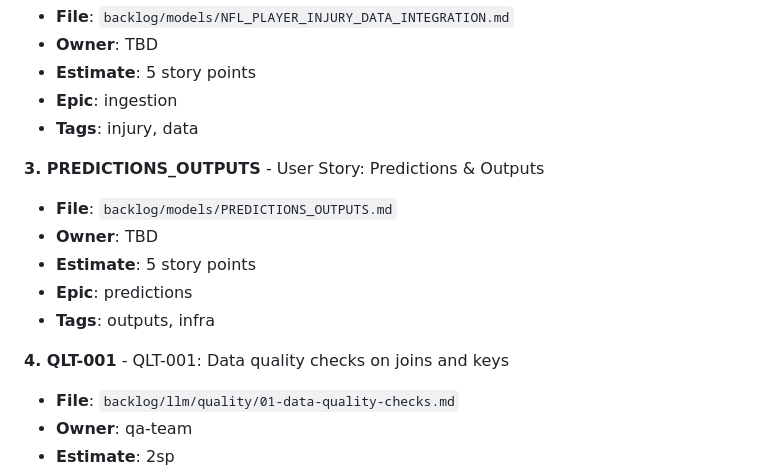
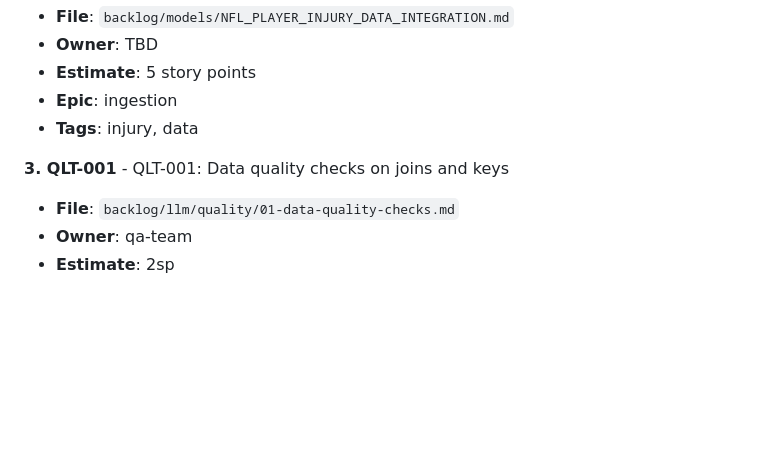
Before and after one commit to dilligafog/ai-sports-analytics-planning, a Markdown page: backlog/PRIORITIZATION.md, the part around the change. Rendered like a GitHub page; blank space fills up the shorter version.

Commit message:
fix(PRIORITIZATION): Remove duplicate PREDICTIONS_OUTPUTS entry
- Clean up duplicate #1 and #3 entries for PREDICTIONS_OUTPUTS
- Maintain correct prioritization with logical next steps
- Total stories remains at 44 after MODEL_TRAINING_EVALUATION completion
- Ready for implementation agents to pick up PREDICTIONS_OUTPUTS as top priority

```diff
--- a/backlog/PRIORITIZATION.md
+++ b/backlog/PRIORITIZATION.md
@@ -46,14 +46,7 @@ Stories are prioritized by:
 - **Epic**: ingestion
 - **Tags**: injury, data
 
-**3. PREDICTIONS_OUTPUTS** - User Story: Predictions & Outputs
-- **File**: `backlog/models/PREDICTIONS_OUTPUTS.md`
-- **Owner**: TBD
-- **Estimate**: 5 story points
-- **Epic**: predictions
-- **Tags**: outputs, infra
-
-**4. QLT-001** - QLT-001: Data quality checks on joins and keys
+**3. QLT-001** - QLT-001: Data quality checks on joins and keys
 - **File**: `backlog/llm/quality/01-data-quality-checks.md`
 - **Owner**: qa-team
 - **Estimate**: 2sp
```
